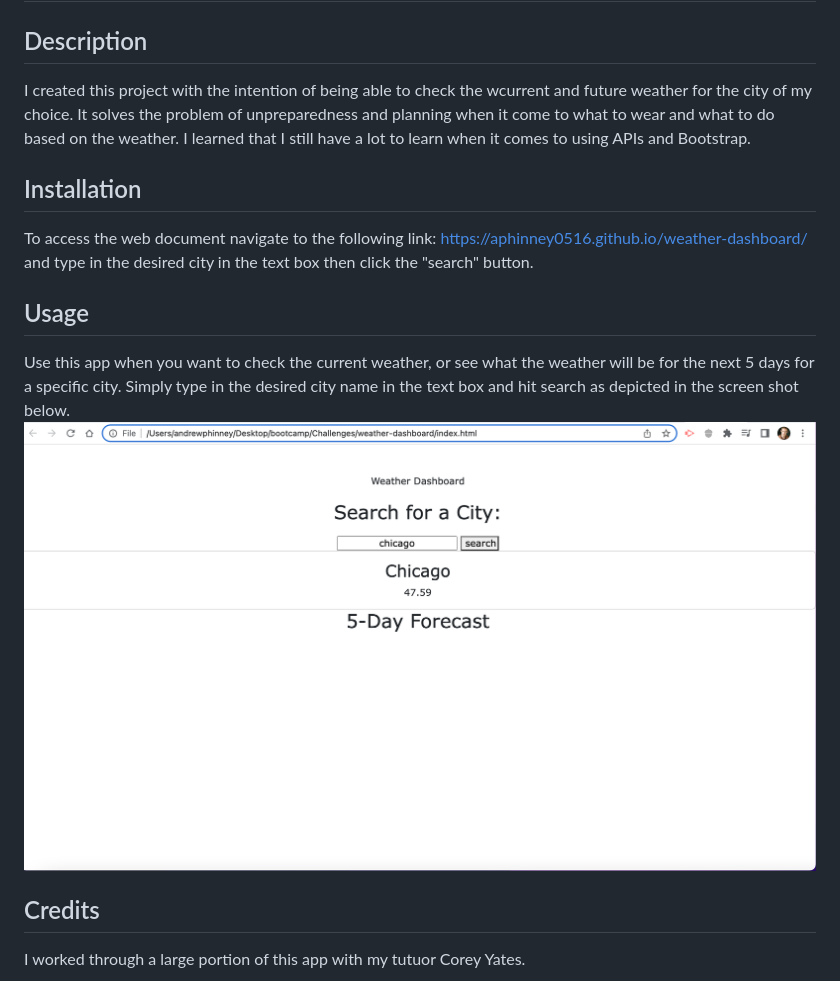
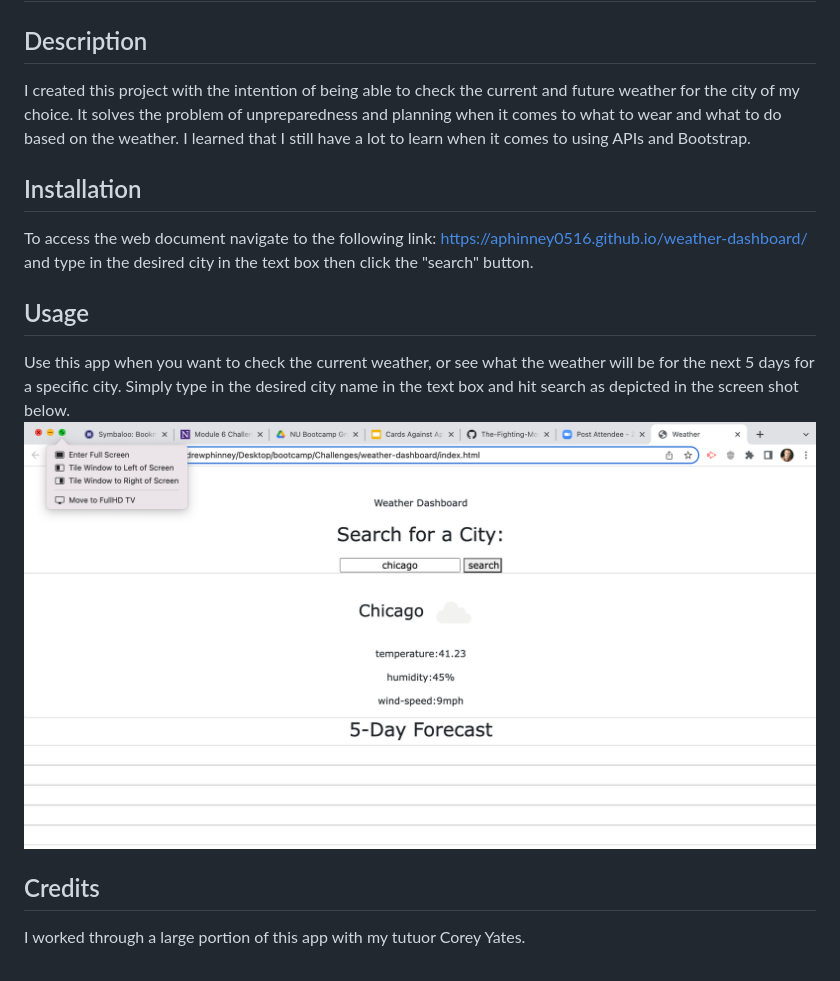
Before and after one commit to aphinney0516/weather-dashboard, a Markdown page: README.md, the part around the change. Drawn GitHub-style; pictures changed too: images/citySearch.png (deleted), images/testCityResult.png (added).

```diff
--- a/README.md
+++ b/README.md
@@ -1,14 +1,14 @@
 # weather-dashboard
 
 ## Description
-I created this project with the intention of being able to check the wcurrent and future weather for the city of my choice. It solves the problem of unpreparedness and planning when it come to what to wear and what to do based on the weather. I learned that I still have a lot to learn when it comes to using APIs and Bootstrap.
+I created this project with the intention of being able to check the current and future weather for the city of my choice. It solves the problem of unpreparedness and planning when it comes to what to wear and what to do based on the weather. I learned that I still have a lot to learn when it comes to using APIs and Bootstrap.
 
 ## Installation
 To access the web document navigate to the following link: https://aphinney0516.github.io/weather-dashboard/ and type in the desired city in the text box then click the "search" button.
 
 ## Usage
 Use this app when you want to check the current weather, or see what the weather will be for the next 5 days for a specific city. Simply type in the desired city name in the text box and hit search as depicted in the screen shot below.
-![Alt text](images/citySearch.png)
+![Alt text](images/testCityResult.png)
 
 ## Credits
 I worked through a large portion of this app with my tutuor Corey Yates.
```
Also changed, not shown: 3 other files.
